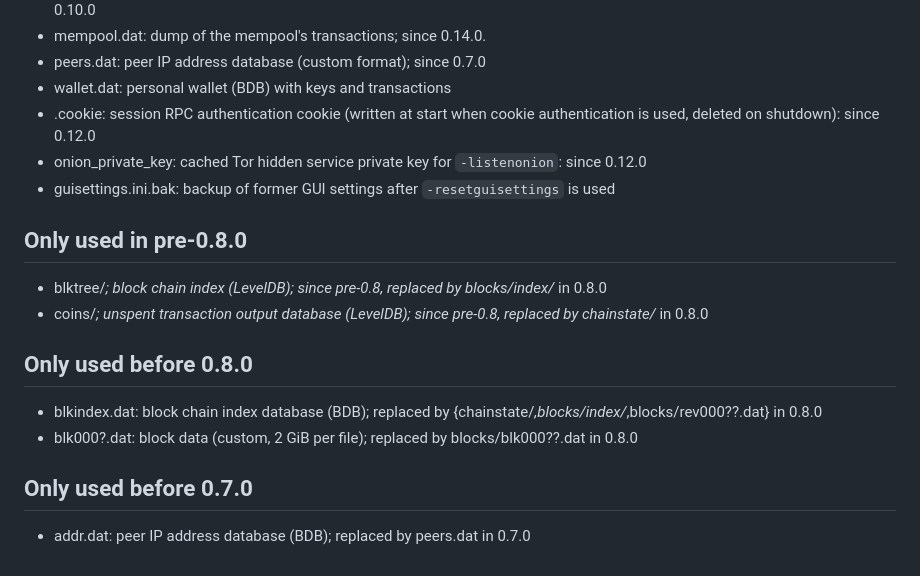
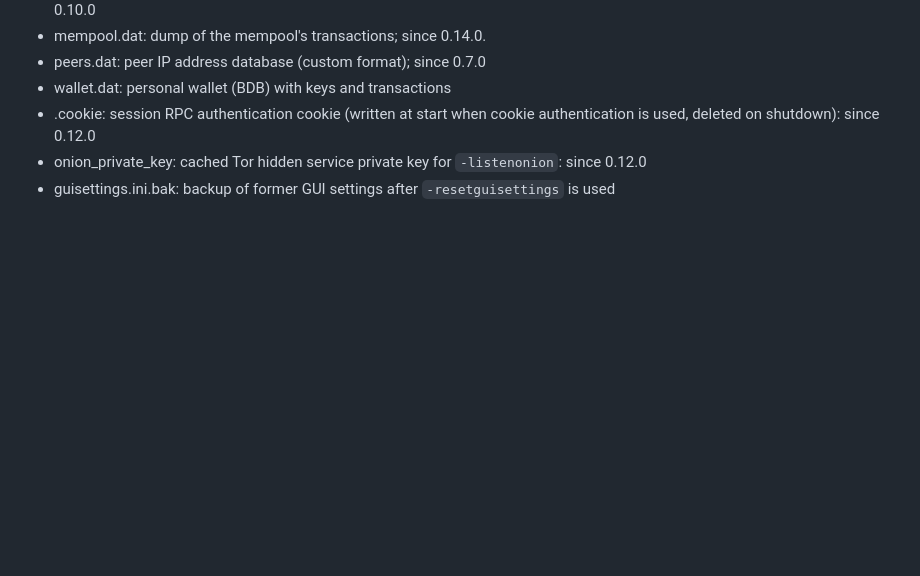
Before and after one commit to NeuraiProject/Neurai, a Markdown page: doc/files.md, the part around the change. Drawn GitHub-style; blank space fills up the shorter version.

```diff
--- a/doc/files.md
+++ b/doc/files.md
@@ -16,17 +16,3 @@
 * .cookie: session RPC authentication cookie (written at start when cookie authentication is used, deleted on shutdown): since 0.12.0
 * onion_private_key: cached Tor hidden service private key for `-listenonion`: since 0.12.0
 * guisettings.ini.bak: backup of former GUI settings after `-resetguisettings` is used
-
-Only used in pre-0.8.0
----------------------
-* blktree/*; block chain index (LevelDB); since pre-0.8, replaced by blocks/index/* in 0.8.0
-* coins/*; unspent transaction output database (LevelDB); since pre-0.8, replaced by chainstate/* in 0.8.0
-
-Only used before 0.8.0
----------------------
-* blkindex.dat: block chain index database (BDB); replaced by {chainstate/*,blocks/index/*,blocks/rev000??.dat} in 0.8.0
-* blk000?.dat: block data (custom, 2 GiB per file); replaced by blocks/blk000??.dat in 0.8.0
-
-Only used before 0.7.0
----------------------
-* addr.dat: peer IP address database (BDB); replaced by peers.dat in 0.7.0
```
Also changed, not shown: doc/release-notes/release-notes-1.0.0.md (added, +79 -0 lines), doc/release-notes/release-notes-1.0.2.md (added, +79 -0 lines), img/neurai-title.jpg.
